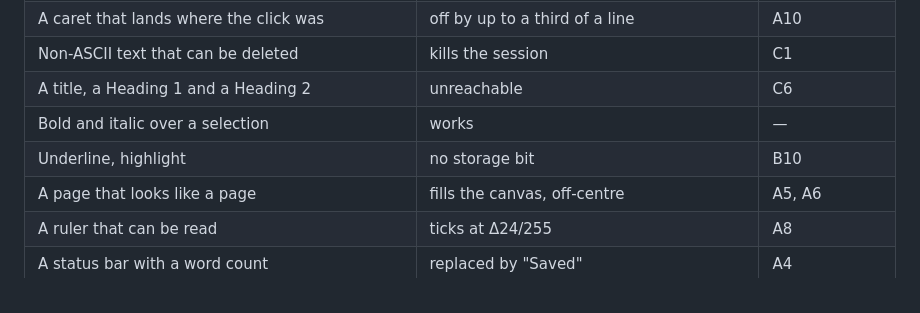
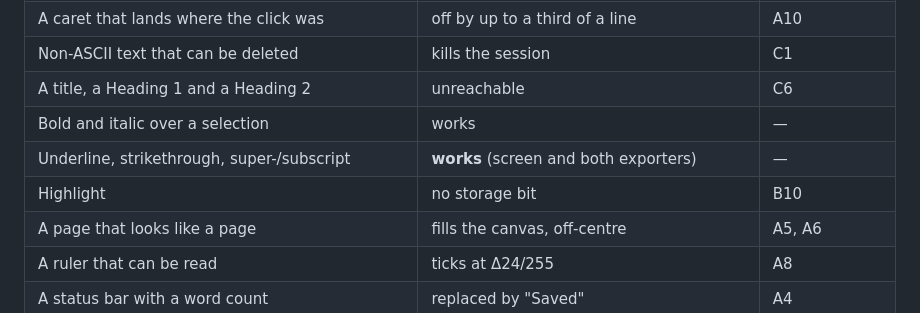
Before and after one commit to c4us4l1ty/holonomy, a Markdown page: EDITOR_AUDIT.md, the part around one of its changes. Drawn GitHub-style.

```diff
--- a/EDITOR_AUDIT.md
+++ b/EDITOR_AUDIT.md
@@ -637,7 +648,8 @@ Google Docs.* As of `7cd016c`, on a blank page, the following are **impossible**
 | Non-ASCII text that can be deleted | kills the session | C1 |
 | A title, a Heading 1 and a Heading 2 | unreachable | C6 |
 | Bold and italic over a selection | works | — |
-| Underline, highlight | no storage bit | B10 |
+| Underline, strikethrough, super-/subscript | **works** (screen and both exporters) | — |
+| Highlight | no storage bit | B10 |
 | A page that looks like a page | fills the canvas, off-centre | A5, A6 |
 | A ruler that can be read | ticks at Δ24/255 | A8 |
 | A status bar with a word count | replaced by "Saved" | A4 |
```
Also changed, not shown: other parts of EDITOR_AUDIT.md (+23 -12 lines).
